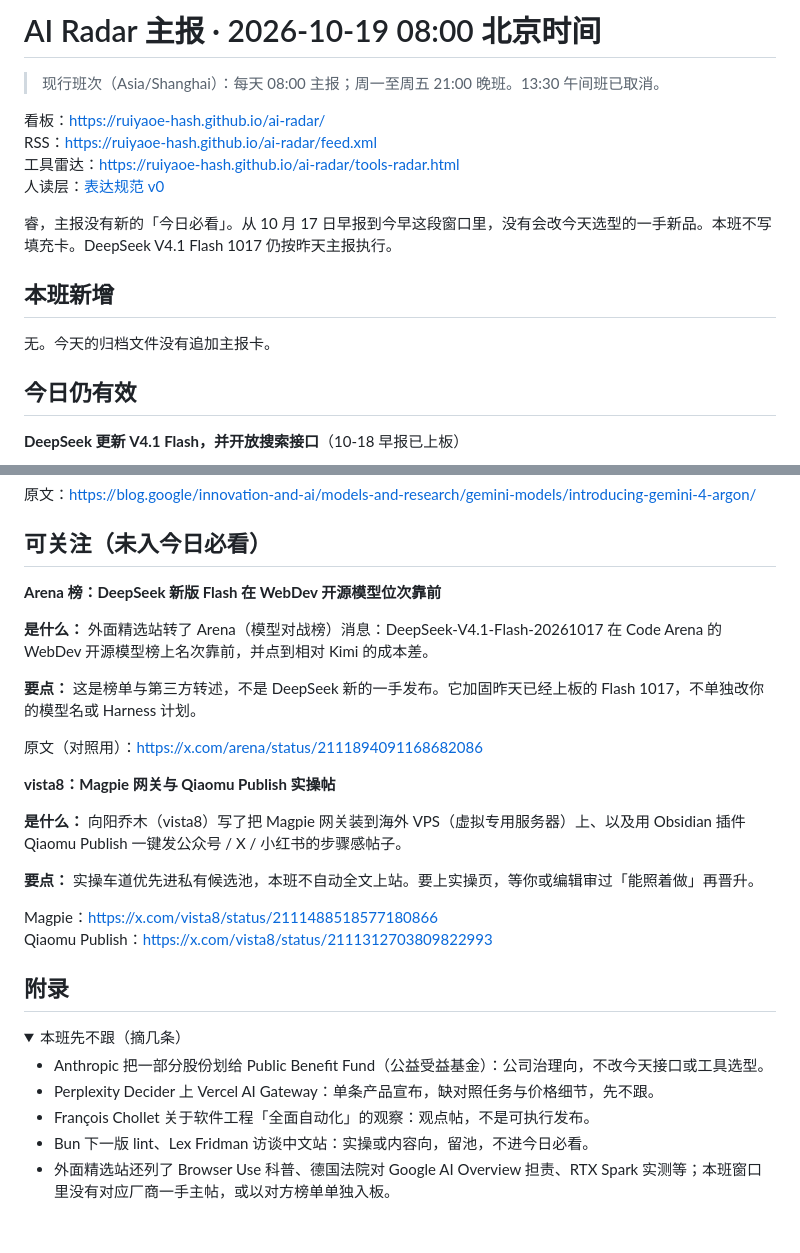
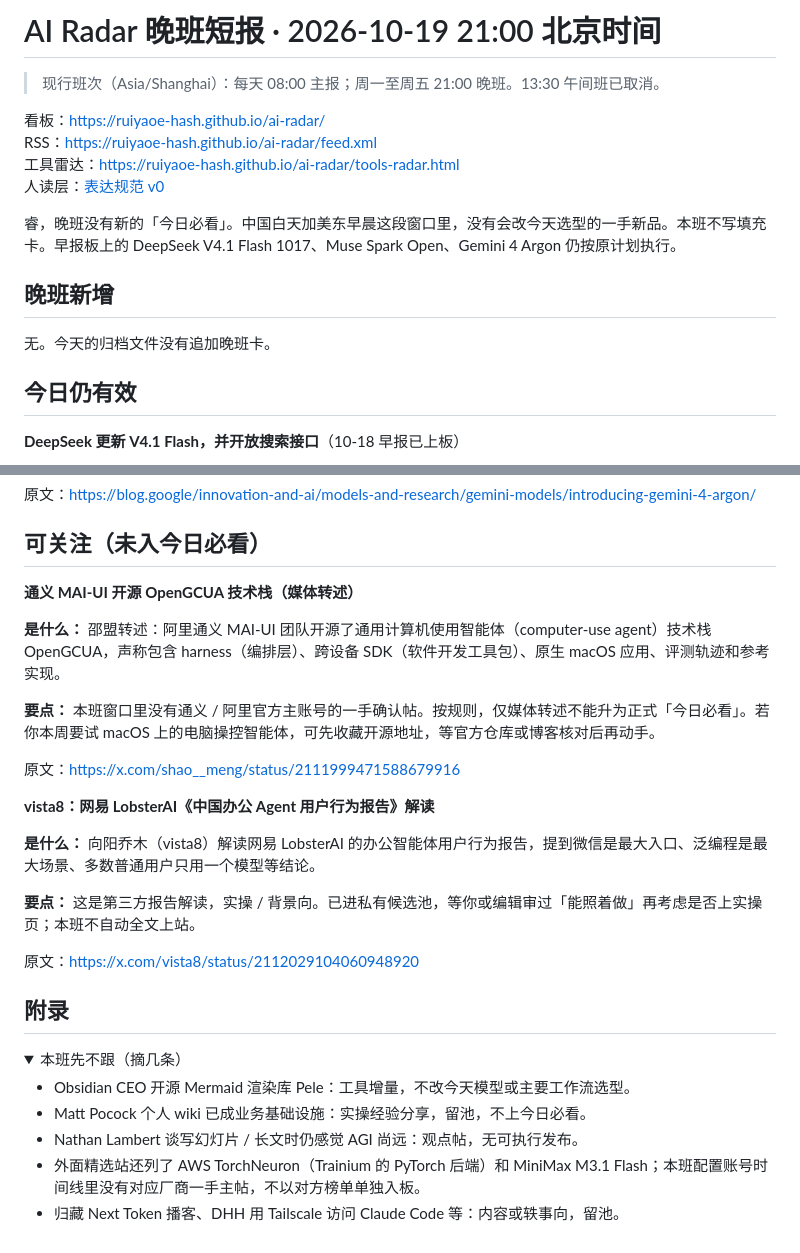
Before and after one commit to ruiyaoe-hash/ai-radar, a Markdown page: DIGEST_LATEST.md, 2 parts joined by grey strips. GitHub-like rendering; folded sections open.

Commit message:
digest: evening short 2026-10-19 21:00 Asia/Shanghai (no new P0)

```diff
--- a/DIGEST_LATEST.md
+++ b/DIGEST_LATEST.md
@@ -1,4 +1,4 @@
-# AI Radar 主报 · 2026-10-19 08:00 北京时间
+# AI Radar 晚班短报 · 2026-10-19 21:00 北京时间
 
 > 现行班次（Asia/Shanghai）：每天 08:00 主报；周一至周五 21:00 晚班。13:30 午间班已取消。
 
@@ -7,11 +7,11 @@ RSS：https://ruiyaoe-hash.github.io/ai-radar/feed.xml
 工具雷达：https://ruiyaoe-hash.github.io/ai-radar/tools-radar.html
 人读层：[表达规范 v0](docs/AIHOT对接与表达规范-v0.md)
 
-睿，主报没有新的「今日必看」。从 10 月 17 日早报到今早这段窗口里，没有会改今天选型的一手新品。本班不写填充卡。DeepSeek V4.1 Flash 1017 仍按昨天主报执行。
+睿，晚班没有新的「今日必看」。中国白天加美东早晨这段窗口里，没有会改今天选型的一手新品。本班不写填充卡。早报板上的 DeepSeek V4.1 Flash 1017、Muse Spark Open、Gemini 4 Argon 仍按原计划执行。
 
-## 本班新增
+## 晚班新增
 
-无。今天的归档文件没有追加主报卡。
+无。今天的归档文件没有追加晚班卡。
 
 ## 今日仍有效
 
@@ -43,32 +43,31 @@ RSS：https://ruiyaoe-hash.github.io/ai-radar/feed.xml
 
 ## 可关注（未入今日必看）
 
-**Arena 榜：DeepSeek 新版 Flash 在 WebDev 开源模型位次靠前**
+**通义 MAI-UI 开源 OpenGCUA 技术栈（媒体转述）**
 
-**是什么：** 外面精选站转了 Arena（模型对战榜）消息：DeepSeek-V4.1-Flash-20261017 在 Code Arena 的 WebDev 开源模型榜上名次靠前，并点到相对 Kimi 的成本差。
+**是什么：** 邵盟转述：阿里通义 MAI-UI 团队开源了通用计算机使用智能体（computer-use agent）技术栈 OpenGCUA，声称包含 harness（编排层）、跨设备 SDK（软件开发工具包）、原生 macOS 应用、评测轨迹和参考实现。
 
-**要点：** 这是榜单与第三方转述，不是 DeepSeek 新的一手发布。它加固昨天已经上板的 Flash 1017，不单独改你的模型名或 Harness 计划。
+**要点：** 本班窗口里没有通义 / 阿里官方主账号的一手确认帖。按规则，仅媒体转述不能升为正式「今日必看」。若你本周要试 macOS 上的电脑操控智能体，可先收藏开源地址，等官方仓库或博客核对后再动手。
 
-原文（对照用）：https://x.com/arena/status/2111894091168682086
+原文：https://x.com/shao__meng/status/2111999471588679916
 
-**vista8：Magpie 网关与 Qiaomu Publish 实操帖**
+**vista8：网易 LobsterAI《中国办公 Agent 用户行为报告》解读**
 
-**是什么：** 向阳乔木（vista8）写了把 Magpie 网关装到海外 VPS（虚拟专用服务器）上、以及用 Obsidian 插件 Qiaomu Publish 一键发公众号 / X / 小红书的步骤感帖子。
+**是什么：** 向阳乔木（vista8）解读网易 LobsterAI 的办公智能体用户行为报告，提到微信是最大入口、泛编程是最大场景、多数普通用户只用一个模型等结论。
 
-**要点：** 实操车道优先进私有候选池，本班不自动全文上站。要上实操页，等你或编辑审过「能照着做」再晋升。
+**要点：** 这是第三方报告解读，实操 / 背景向。已进私有候选池，等你或编辑审过「能照着做」再考虑是否上实操页；本班不自动全文上站。
 
-Magpie：https://x.com/vista8/status/2111488518577180866
-Qiaomu Publish：https://x.com/vista8/status/2111312703809822993
+原文：https://x.com/vista8/status/2112029104060948920
 
 ## 附录
 
 <details>
 <summary>本班先不跟（摘几条）</summary>
 
-- Anthropic 把一部分股份划给 Public Benefit Fund（公益受益基金）：公司治理向，不改今天接口或工具选型。
-- Perplexity Decider 上 Vercel AI Gateway：单条产品宣布，缺对照任务与价格细节，先不跟。
-- François Chollet 关于软件工程「全面自动化」的观察：观点帖，不是可执行发布。
-- Bun 下一版 lint、Lex Fridman 访谈中文站：实操或内容向，留池，不进今日必看。
-- 外面精选站还列了 Browser Use 科普、德国法院对 Google AI Overview 担责、RTX Spark 实测等；本班窗口里没有对应厂商一手主帖，或以对方榜单单独入板。
+- Obsidian CEO 开源 Mermaid 渲染库 Pele：工具增量，不改今天模型或主要工作流选型。
+- Matt Pocock 个人 wiki 已成业务基础设施：实操经验分享，留池，不上今日必看。
+- Nathan Lambert 谈写幻灯片 / 长文时仍感觉 AGI 尚远：观点帖，无可执行发布。
+- 外面精选站还列了 AWS TorchNeuron（Trainium 的 PyTorch 后端）和 MiniMax M3.1 Flash；本班配置账号时间线里没有对应厂商一手主帖，不以对方榜单单独入板。
+- 归藏 Next Token 播客、DHH 用 Tailscale 访问 Claude Code 等：内容或轶事向，留池。
 
 </details>
```
